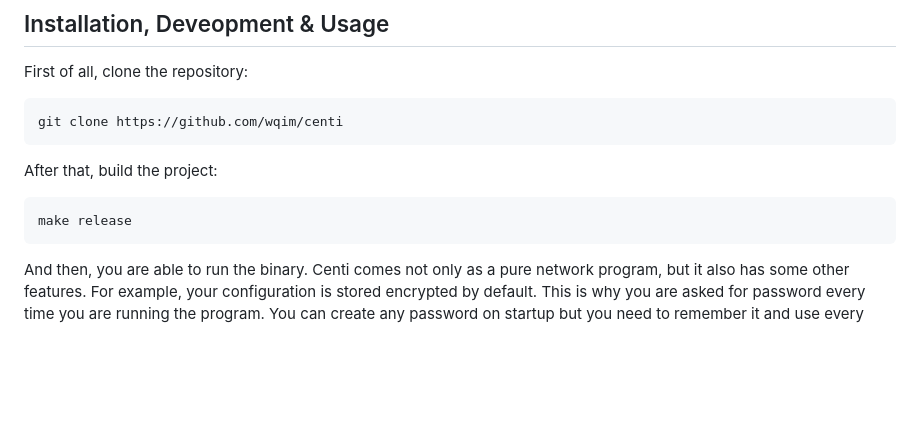
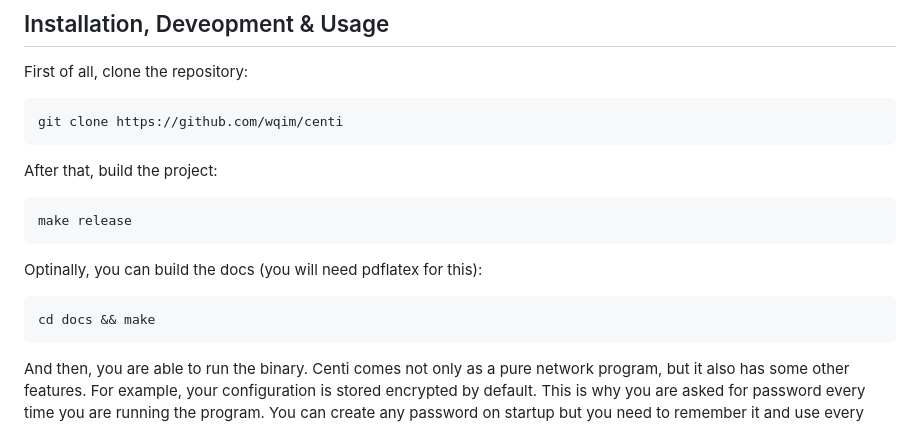
Before and after one commit to wqim/centi, a Markdown page: README.md, the part around the change. GitHub-like rendering; blank space fills up the shorter version.

````diff
--- a/README.md
+++ b/README.md
@@ -34,6 +34,10 @@ After that, build the project:
 ```
 make release
 ```
+Optinally, you can build the docs (you will need pdflatex for this):
+```
+cd docs && make
+```
 And then, you are able to run the binary. Centi comes not only as a pure network program, but it also has some other features.
 For example, your configuration is stored encrypted by default. This is why you are asked for password every time you are running the program.
 You can create any password on startup but you need to remember it and use every time you are running the network. There is no way to disable this feature ( except messing up with a code :D ) because of security considerations.
````
